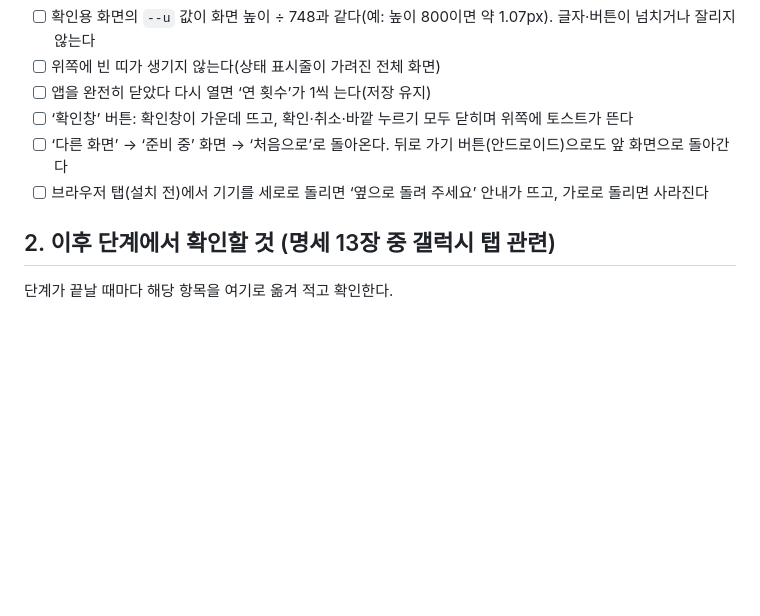
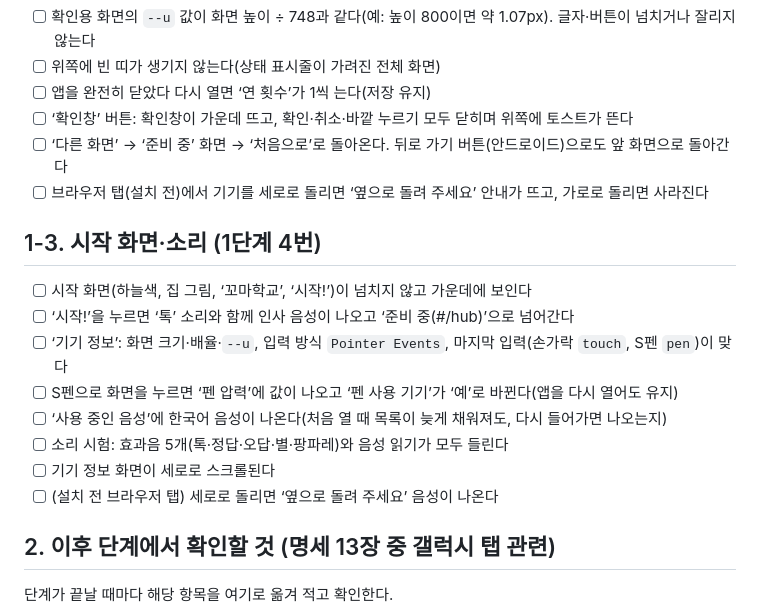
Before and after one commit to jekim8435/little-school, a Markdown page: docs/galaxy-tab-checklist.md, the part around the change. GitHub-like rendering; blank space fills up the shorter version.

```diff
--- a/docs/galaxy-tab-checklist.md
+++ b/docs/galaxy-tab-checklist.md
@@ -38,6 +38,17 @@
 - [ ] ‘다른 화면’ → ‘준비 중’ 화면 → ‘처음으로’로 돌아온다. 뒤로 가기 버튼(안드로이드)으로도 앞 화면으로 돌아간다
 - [ ] 브라우저 탭(설치 전)에서 기기를 세로로 돌리면 ‘옆으로 돌려 주세요’ 안내가 뜨고, 가로로 돌리면 사라진다
 
+## 1-3. 시작 화면·소리 (1단계 4번)
+
+- [ ] 시작 화면(하늘색, 집 그림, ‘꼬마학교’, ‘시작!’)이 넘치지 않고 가운데에 보인다
+- [ ] ‘시작!’을 누르면 ‘톡’ 소리와 함께 인사 음성이 나오고 ‘준비 중(#/hub)’으로 넘어간다
+- [ ] ‘기기 정보’: 화면 크기·배율·`--u`, 입력 방식 `Pointer Events`, 마지막 입력(손가락 `touch`, S펜 `pen`)이 맞다
+- [ ] S펜으로 화면을 누르면 ‘펜 압력’에 값이 나오고 ‘펜 사용 기기’가 ‘예’로 바뀐다(앱을 다시 열어도 유지)
+- [ ] ‘사용 중인 음성’에 한국어 음성이 나온다(처음 열 때 목록이 늦게 채워져도, 다시 들어가면 나오는지)
+- [ ] 소리 시험: 효과음 5개(톡·정답·오답·별·팡파레)와 음성 읽기가 모두 들린다
+- [ ] 기기 정보 화면이 세로로 스크롤된다
+- [ ] (설치 전 브라우저 탭) 세로로 돌리면 ‘옆으로 돌려 주세요’ 음성이 나온다
+
 ## 2. 이후 단계에서 확인할 것 (명세 13장 중 갤럭시 탭 관련)
 
 단계가 끝날 때마다 해당 항목을 여기로 옮겨 적고 확인한다.
```
Also changed, not shown: docs/planning-log.md (+8 -0 lines).
